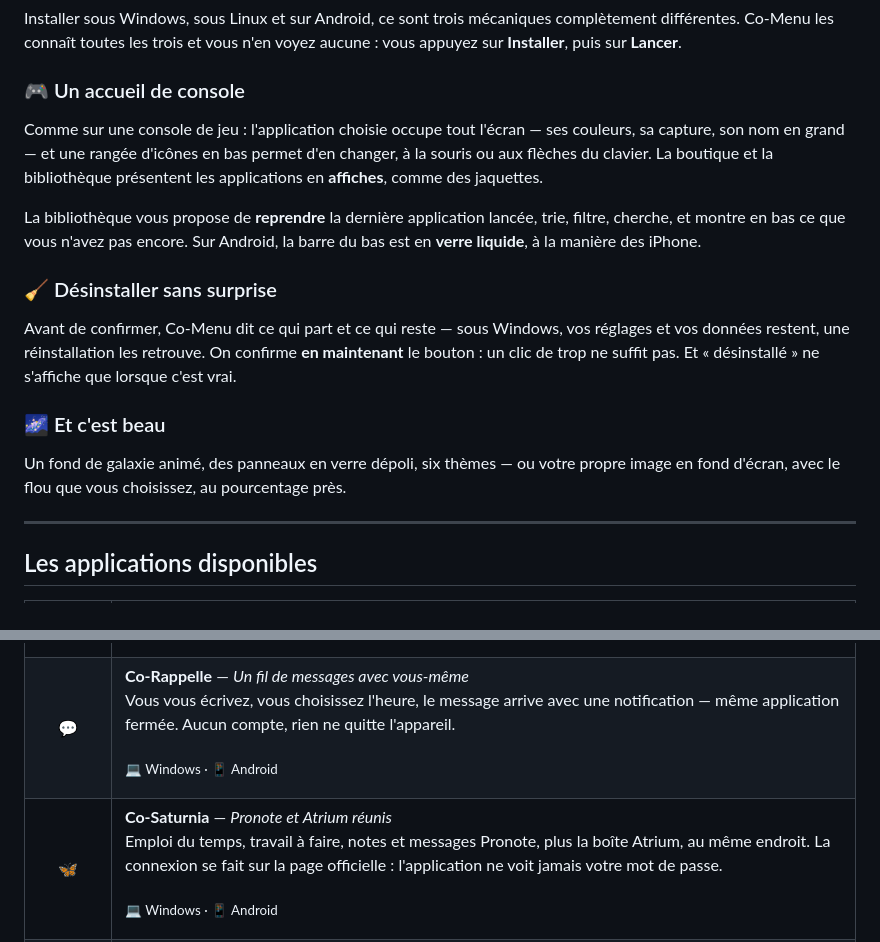
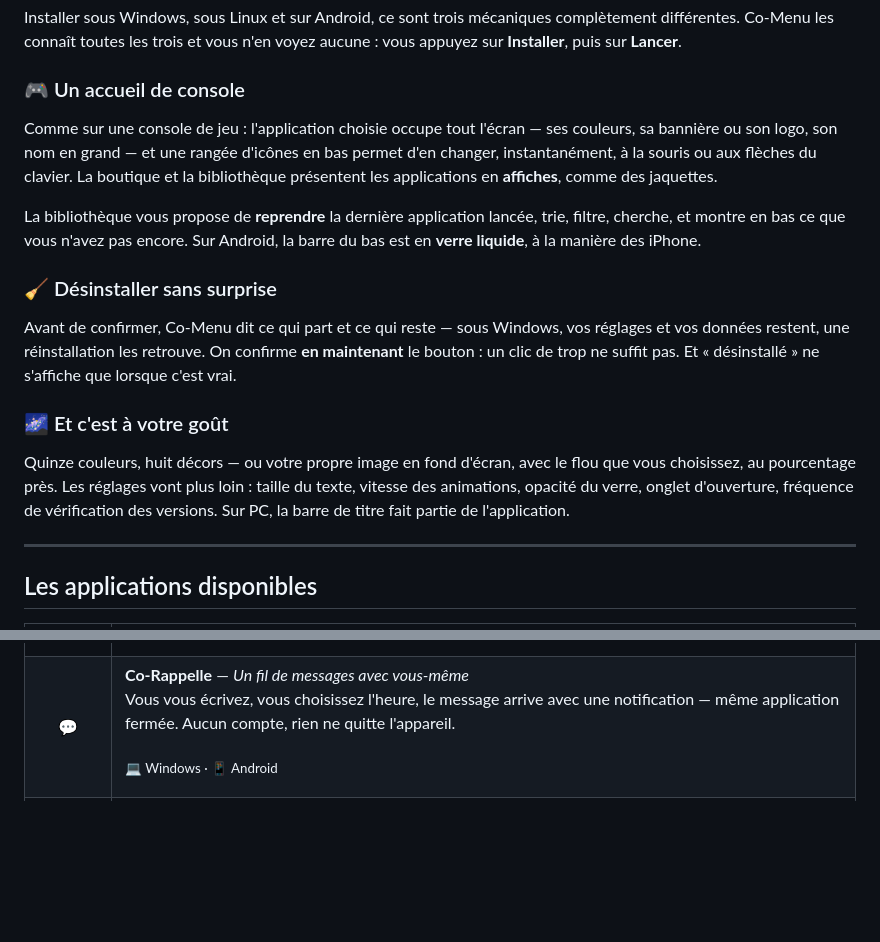
Before and after one commit to Bicode-dev/Co-Menu, a Markdown page: Readme.md, 2 parts joined by grey strips. Drawn GitHub-style; blank space fills up the shorter version.

Commit message:
Readme : Co-Menu 2.13.0 — réglages, barre de titre intégrée ; Co-Saturnia retirée

```diff
--- a/Readme.md
+++ b/Readme.md
@@ -94,8 +94,9 @@ voyez aucune : vous appuyez sur **Installer**, puis sur **Lancer**.
 ### 🎮 Un accueil de console
 
 Comme sur une console de jeu : l'application choisie occupe tout l'écran — ses
-couleurs, sa capture, son nom en grand — et une rangée d'icônes en bas permet
-d'en changer, à la souris ou aux flèches du clavier. La boutique et la
+couleurs, sa bannière ou son logo, son nom en grand — et une rangée d'icônes
+en bas permet d'en changer, instantanément, à la souris ou aux flèches du
+clavier. La boutique et la
 bibliothèque présentent les applications en **affiches**, comme des jaquettes.
 
 La bibliothèque vous propose de **reprendre** la dernière application lancée,
@@ -109,11 +110,13 @@ vos réglages et vos données restent, une réinstallation les retrouve. On
 confirme **en maintenant** le bouton : un clic de trop ne suffit pas. Et
 « désinstallé » ne s'affiche que lorsque c'est vrai.
 
-### 🌌 Et c'est beau
+### 🌌 Et c'est à votre goût
 
-Un fond de galaxie animé, des panneaux en verre dépoli, six thèmes — ou votre
-propre image en fond d'écran, avec le flou que vous choisissez, au pourcentage
-près.
+Quinze couleurs, huit décors — ou votre propre image en fond d'écran, avec le
+flou que vous choisissez, au pourcentage près. Les réglages vont plus loin :
+taille du texte, vitesse des animations, opacité du verre, onglet d'ouverture,
+fréquence de vérification des versions. Sur PC, la barre de titre fait partie
+de l'application.
 
 ---
 
@@ -192,19 +195,6 @@ chiffrées.
 Vous vous écrivez, vous choisissez l'heure, le message arrive avec une
 notification — même application fermée. Aucun compte, rien ne quitte
 l'appareil.
-
-<sub>💻 Windows · 📱 Android</sub>
-
-</td>
-</tr>
-<tr>
-<td width="60" align="center">🦋</td>
-<td>
-
-**Co-Saturnia** — *Pronote et Atrium réunis*<br>
-Emploi du temps, travail à faire, notes et messages Pronote, plus la boîte
-Atrium, au même endroit. La connexion se fait sur la page officielle :
-l'application ne voit jamais votre mot de passe.
 
 <sub>💻 Windows · 📱 Android</sub>
 
```
